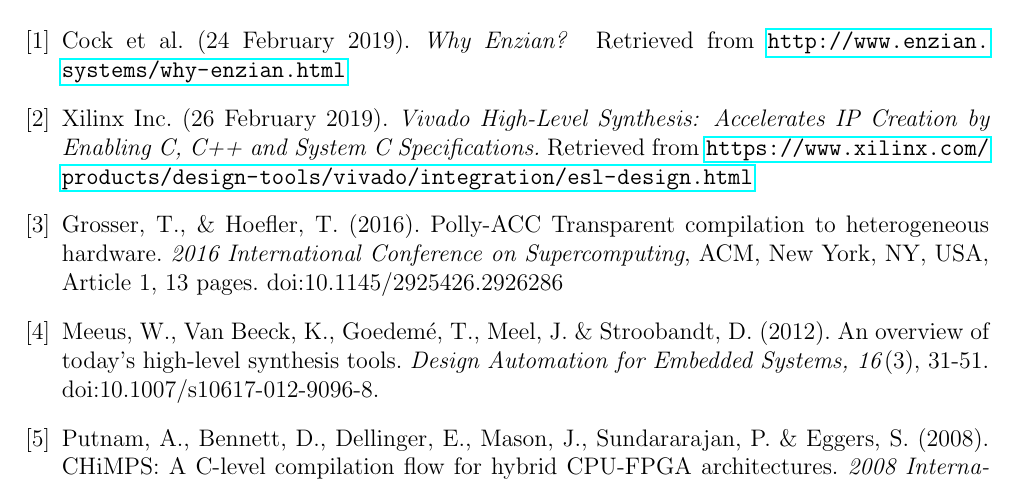
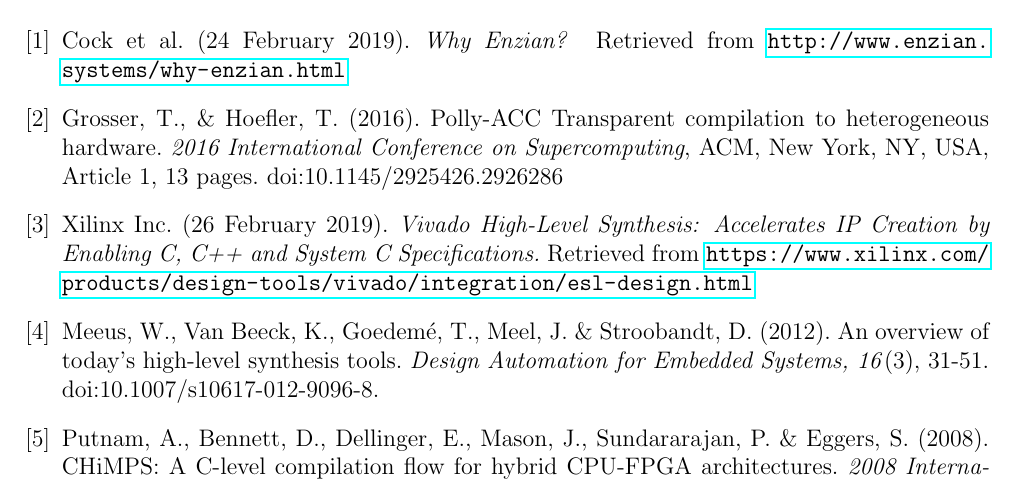
Before and after one commit to NoahBerner/bachelor_thesis_proposal, a LaTeX document (proposal_berner_noah.tex): part of page 2 of 3, cut so that both start at the same text. Compiled offline with pdfLaTeX.

Commit message:
Fixes order of references

```diff
--- a/proposal_berner_noah.tex
+++ b/proposal_berner_noah.tex
@@ -70,12 +70,12 @@
 Cock et al. (24 February 2019). \textit{Why Enzian?}
 Retrieved from \url{http://www.enzian.systems/why-enzian.html}
 
+\bibitem{Polly_ACC}
+Grosser, T., \& Hoefler, T. (2016). Polly-ACC Transparent compilation to heterogeneous hardware. \textit{2016 International Conference on Supercomputing}, ACM, New York, NY, USA, Article 1, 13 pages. doi:10.1145/2925426.2926286
+
 \bibitem{Vivado_HLS}
 Xilinx Inc. (26 February 2019). \textit{Vivado High-Level Synthesis: Accelerates IP Creation by Enabling C, C++ and System C Specifications.}
 Retrieved from \url{https://www.xilinx.com/products/design-tools/vivado/integration/esl-design.html}
-
-\bibitem{Polly_ACC}
-Grosser, T., \& Hoefler, T. (2016). Polly-ACC Transparent compilation to heterogeneous hardware. \textit{2016 International Conference on Supercomputing}, ACM, New York, NY, USA, Article 1, 13 pages. doi:10.1145/2925426.2926286
 
 \bibitem{HLS_overview}
 Meeus, W., Van Beeck, K., Goedem{\'e}, T., Meel, J. \& Stroobandt, D. (2012). An overview of today's high-level synthesis tools. \textit{Design Automation for Embedded Systems, 16}(3), 31-51. doi:10.1007/s10617-012-9096-8.
```
Also changed, not shown: proposal_berner_noah.pdf.
